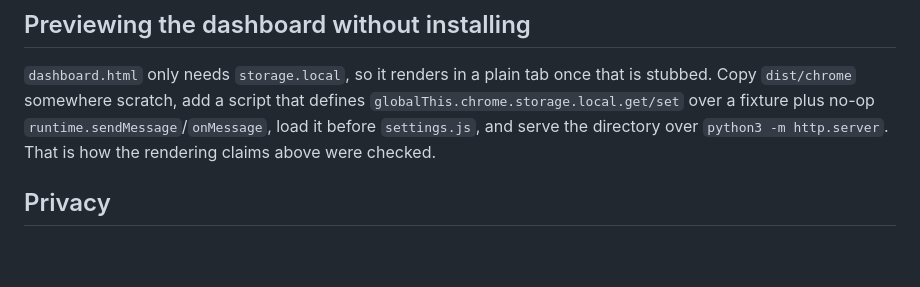
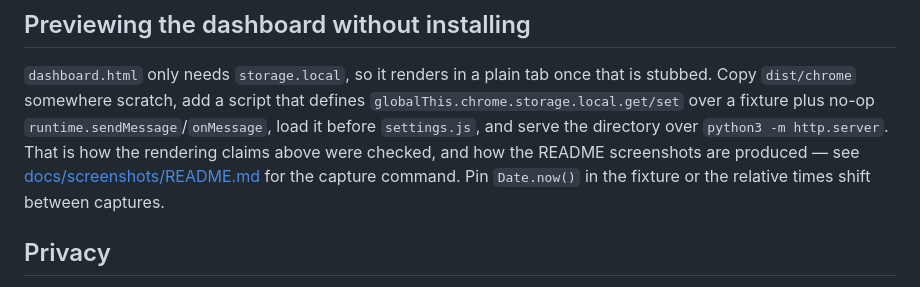
Before and after one commit to therezor/insta-followers-track, a Markdown page: TECHNICAL.md, the part around the change. Drawn GitHub-style; blank space fills up the shorter version.

```diff
--- a/TECHNICAL.md
+++ b/TECHNICAL.md
@@ -324,7 +324,10 @@ that is stubbed. Copy `dist/chrome` somewhere scratch, add a script that
 defines `globalThis.chrome.storage.local.get/set` over a fixture plus no-op
 `runtime.sendMessage`/`onMessage`, load it before `settings.js`, and serve the
 directory over `python3 -m http.server`. That is how the rendering claims
-above were checked.
+above were checked, and how the README screenshots are produced — see
+[docs/screenshots/README.md](docs/screenshots/README.md) for the capture
+command. Pin `Date.now()` in the fixture or the relative times shift between
+captures.
 
 ## Privacy
 
```
Also changed, not shown: README.md (+31 -0 lines), docs/screenshots/README.md (added, +17 -0 lines), docs/screenshots/history.png (added), docs/screenshots/popup.png (added), docs/screenshots/settings.png (added), docs/screenshots/unfollowers.png (added).
